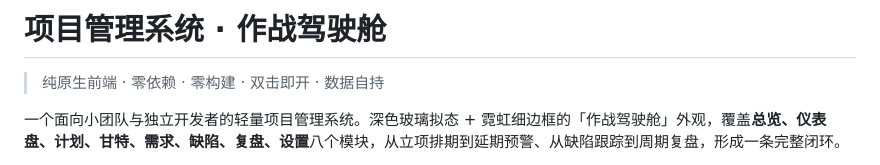
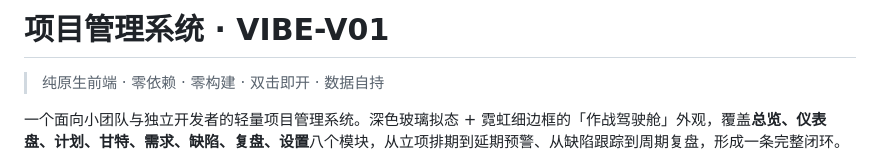
Before and after one commit to Ze4sakin/Project_system, a Markdown page: README.md, the part around the change. Drawn GitHub-style.

Commit message:
Change project title to 'VIBE-V01'
Updated project title and description in README.

```diff
--- a/README.md
+++ b/README.md
@@ -1,4 +1,4 @@
-# 项目管理系统 · 作战驾驶舱
+# 项目管理系统 · VIBE-V01
 
 > 纯原生前端 · 零依赖 · 零构建 · 双击即开 · 数据自持
 
```
